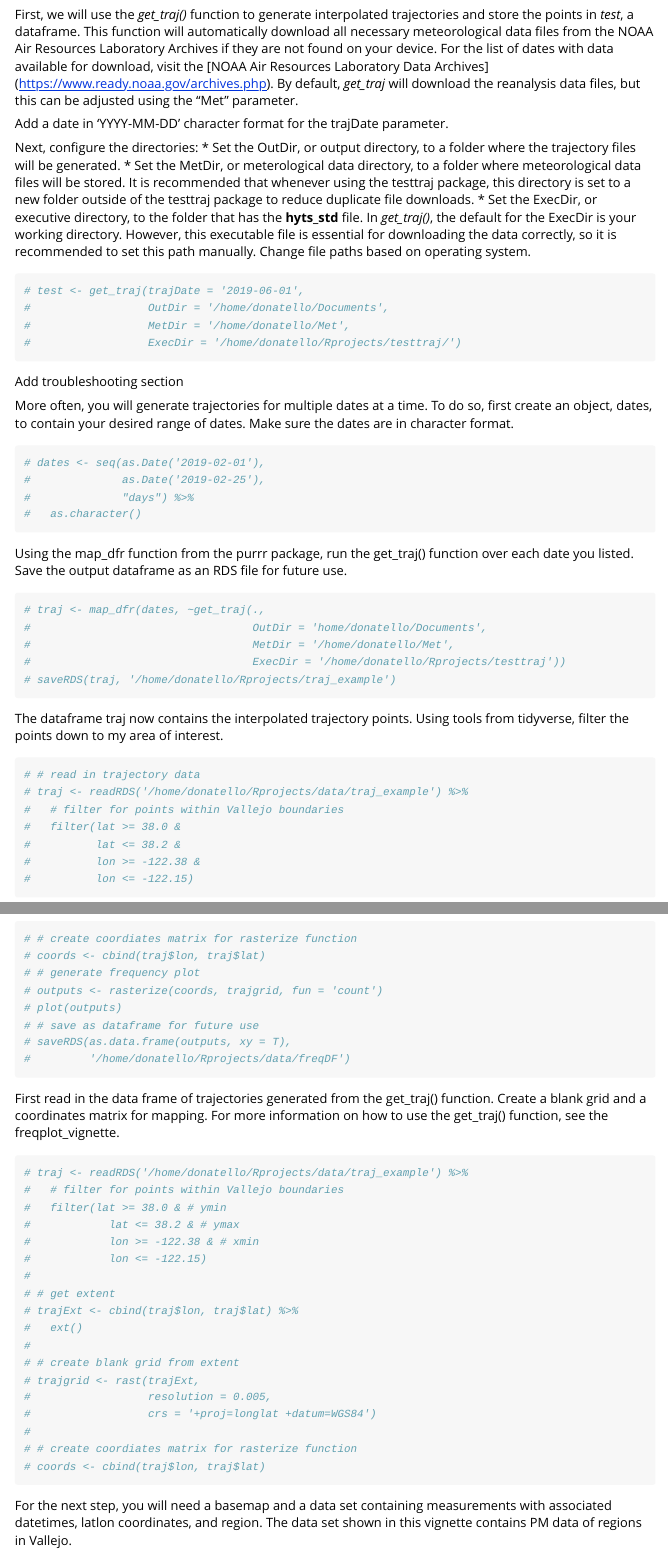
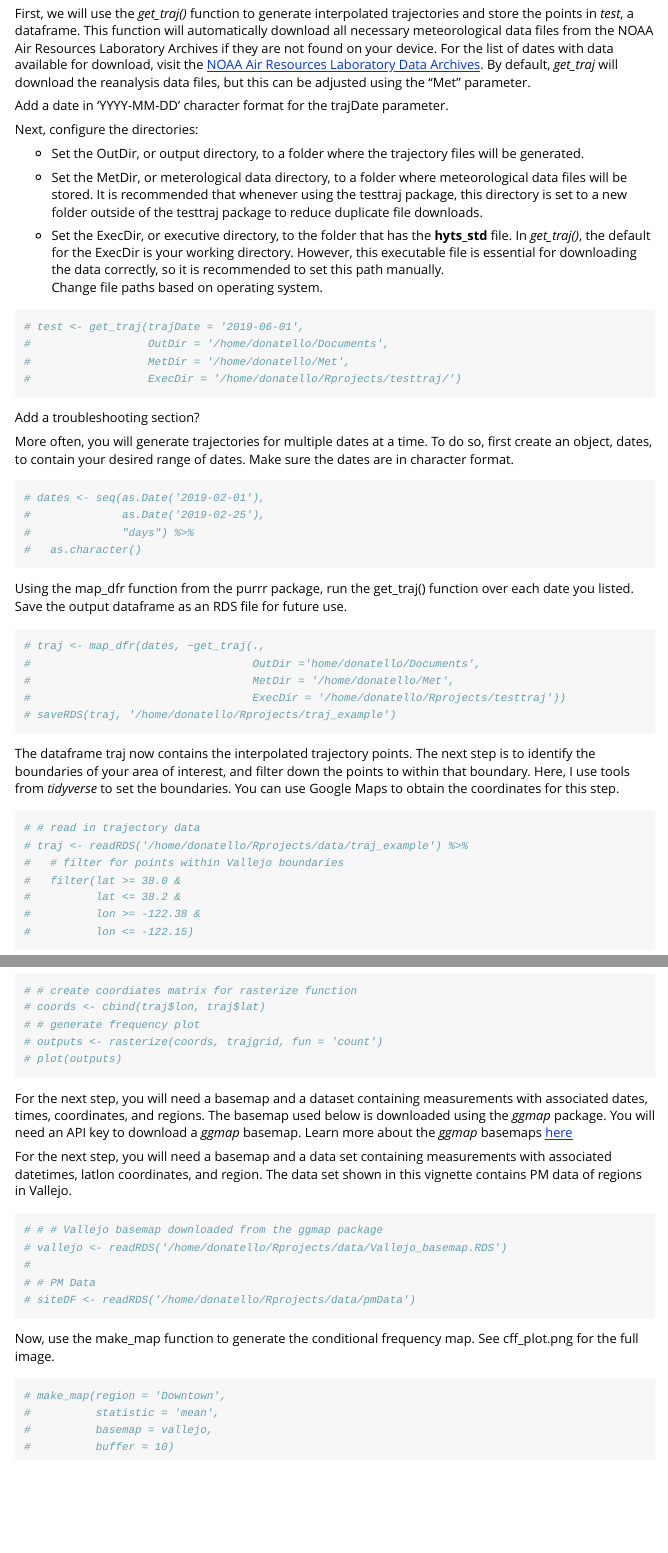
Before and after one commit to zrliang24/testtraj, an R Markdown document (vignettes/freqplot_vignette.Rmd): the page in a window 1100 px wide, from 420 px down before the commit and from 460 px down after it, so that both start at the same text, and a second part further down, joined at a grey line. Rendered offline with R 4.5, knitr and Pandoc, with nearby package versions; long lines of code are wrapped.

Commit message:
Updates to vignette

````diff
--- a/vignettes/freqplot_vignette.Rmd
+++ b/vignettes/freqplot_vignette.Rmd
@@ -29,15 +28,18 @@ knitr::opts_chunk$set(
 # library(ggmap) # used to overlay trajectories onto maps
 ```
 
-First, we will use the *get_traj()* function to generate interpolated trajectories and store the points in *test*, a dataframe. This function will automatically download all necessary meteorological data files from the NOAA Air Resources Laboratory Archives if they are not found on your device. For the list of dates with data available for download, visit the [NOAA Air Resources Laboratory Data Archives] (https://www.ready.noaa.gov/archives.php). By default, *get_traj* will download the reanalysis data files, but this can be adjusted using the "Met" parameter.
+First, we will use the *get_traj()* function to generate interpolated trajectories and store the points in *test*, a dataframe. This function will automatically download all necessary meteorological data files from the NOAA Air Resources Laboratory Archives if they are not found on your device. For the list of dates with data available for download, visit the [NOAA Air Resources Laboratory Data Archives](<https://www.ready.noaa.gov/archives.php>). By default, *get_traj* will download the reanalysis data files, but this can be adjusted using the "Met" parameter.
 
 Add a date in 'YYYY-MM-DD' character format for the trajDate parameter.
 
 Next, configure the directories:
-* Set the OutDir, or output directory, to a folder where the trajectory files will be generated.
-* Set the MetDir, or meterological data directory, to a folder where meteorological data files will be stored. It is recommended that whenever using the testtraj package, this directory is set to a new folder outside of the testtraj package to reduce duplicate file downloads.
-* Set the ExecDir, or executive directory, to the folder that has the **hyts_std** file. In *get_traj()*, the default for the ExecDir is your working directory. However, this executable file is essential for downloading the data correctly, so it is recommended to set this path manually.
-Change file paths based on operating system.
+
+-   Set the OutDir, or output directory, to a folder where the trajectory files will be generated.
+
+-   Set the MetDir, or meterological data directory, to a folder where meteorological data files will be stored. It is recommended that whenever using the testtraj package, this directory is set to a new folder outside of the testtraj package to reduce duplicate file downloads.
+
+-   Set the ExecDir, or executive directory, to the folder that has the **hyts_std** file. In *get_traj()*, the default for the ExecDir is your working directory. However, this executable file is essential for downloading the data correctly, so it is recommended to set this path manually.\
+    Change file paths based on operating system.
 
 ```{r}
 # test <- get_traj(trajDate = '2019-06-01',
@@ -46,7 +48,7 @@ Change file paths based on operating system.
 #                  ExecDir = '/home/donatello/Rprojects/testtraj/')
 ```
 
-Add troubleshooting section
+Add a troubleshooting section?
 
 More often, you will generate trajectories for multiple dates at a time. To do so, first create an object, dates, to contain your desired range of dates. Make sure the dates are in character format.
 
@@ -61,13 +63,13 @@ Using the map_dfr function from the purrr package, run the get_traj() function o
 
 ```{r}
 # traj <- map_dfr(dates, ~get_traj(.,
-#                                  OutDir = 'home/donatello/Documents',
+#                                  OutDir ='home/donatello/Documents',
 #                                  MetDir = '/home/donatello/Met',
 #                                  ExecDir = '/home/donatello/Rprojects/testtraj'))
 # saveRDS(traj, '/home/donatello/Rprojects/traj_example')
 ```
 
-The dataframe traj now contains the interpolated trajectory points. Using tools from tidyverse, filter the points down to my area of interest.
+The dataframe traj now contains the interpolated trajectory points. The next step is to identify the boundaries of your area of interest, and filter down the points to within that boundary. Here, I use tools from *tidyverse* to set the boundaries. You can use Google Maps to obtain the coordinates for this step.
 
 ```{r}
 # # read in trajectory data
@@ -104,17 +106,7 @@ Now, use the rasterize() function from the terra package to create a frequency p
 # # generate frequency plot
 # outputs <- rasterize(coords, trajgrid, fun = 'count')
 # plot(outputs)
-# # save as dataframe for future use
-# saveRDS(as.data.frame(outputs, xy = T),
-#         '/home/donatello/Rprojects/data/freqDF')
 ```
 
+For the next step, you will need a basemap and a dataset containing measurements with associated dates, times, coordinates, and regions. The basemap used below is downloaded using the *ggmap* package. You will need an API key to download a *ggmap* basemap. Learn more about the *ggmap* basemaps [here](https://rdrr.io/cran/ggmap/man/get_map.html)
 
-First read in the data frame of trajectories generated from the get_traj() function. Create a blank grid and a coordinates matrix for mapping. For more information on how to use the get_traj() function, see the freqplot_vignette.
-```{r}
-# traj <- readRDS('/home/donatello/Rprojects/data/traj_example') %>%
-#   # filter for points within Vallejo boundaries
-#   filter(lat >= 38.0 & # ymin
-#            lat <= 38.2 & # ymax
-#            lon >= -122.38 & # xmin
-#            lon <= -122.15)
@@ -131,10 +113,8 @@ First read in the data frame of trajectories generated from the get_traj() funct
-# # create coordiates matrix for rasterize function
-# coords <- cbind(traj$lon, traj$lat)
-```
 
 For the next step, you will need a basemap and a data set containing measurements with associated datetimes, latlon coordinates, and region. The data set shown in this vignette contains PM data of regions in Vallejo.
+
 ```{r}
-# # # Vallejo basemap
+# # # Vallejo basemap downloaded from the ggmap package
 # vallejo <- readRDS('/home/donatello/Rprojects/data/Vallejo_basemap.RDS')
 #
 # # PM Data
````
Also changed, not shown: vignettes/freqplot_vignette.Rmd (28 more changed lines).
